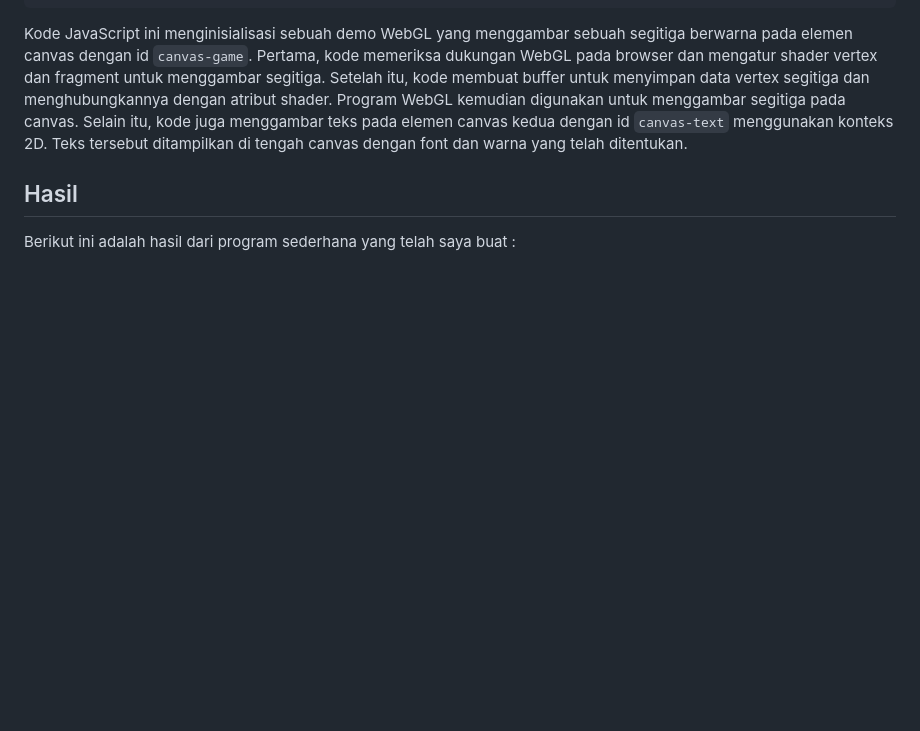
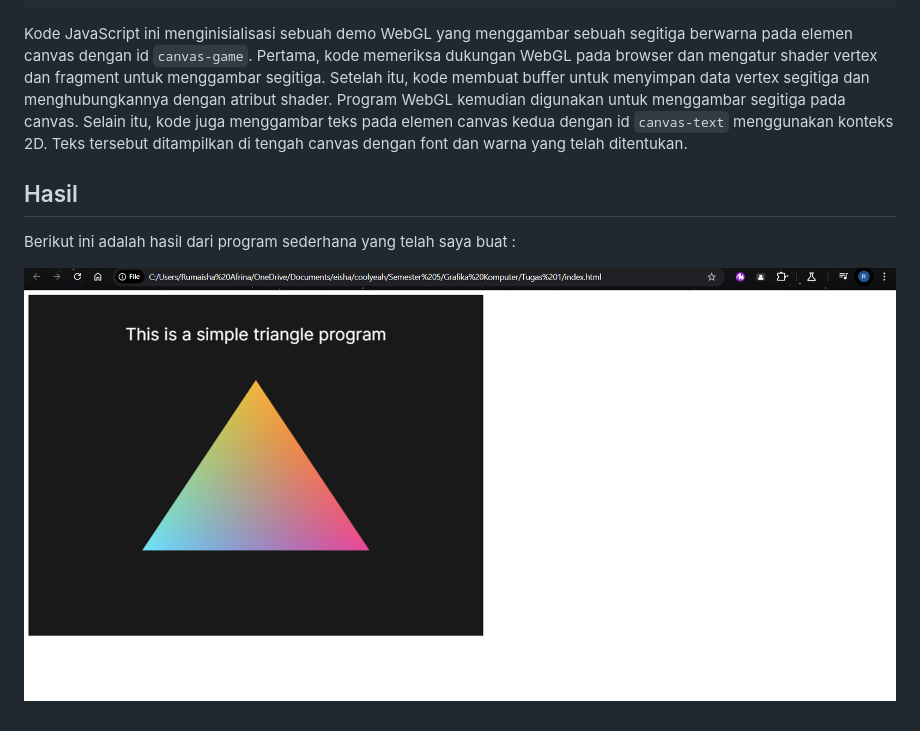
Before and after one commit to grafkom-a-2024/tugas-individu-grafkom-a-rumaishafrn, a Markdown page: Tugas 1/README.md, the part around the change. Rendered like a GitHub page; blank space fills up the shorter version.

```diff
--- a/Tugas 1/README.md
+++ b/Tugas 1/README.md
@@ -163,3 +163,5 @@ Kode JavaScript ini menginisialisasi sebuah demo WebGL yang menggambar sebuah se
 
 ## Hasil
 Berikut ini adalah hasil dari program sederhana yang telah saya buat :
+
+![hasil](https://github.com/grafkom-a-2024/tugas-individu-grafkom-a-rumaishafrn/blob/main/Tugas%201/Hasil.png)
```
